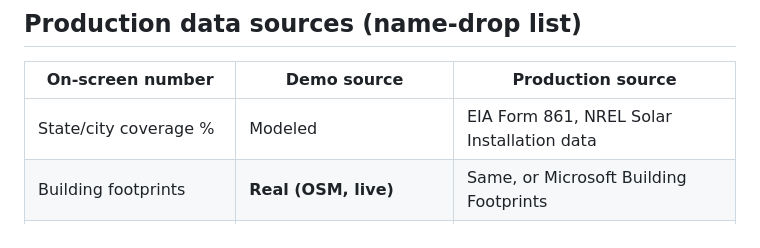
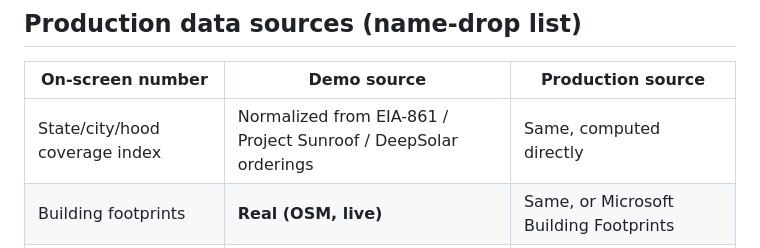
Before and after one commit to ippyy67/BloomKnights-Solar-Marketing, a Markdown page: PRESENTATION.md, the part around the change. Drawn GitHub-style.

```diff
--- a/PRESENTATION.md
+++ b/PRESENTATION.md
@@ -92,7 +92,7 @@ Shorter version if asked point-blank "is this data real?":
 
 | On-screen number        | Demo source            | Production source                          |
 | ----------------------- | ---------------------- | ------------------------------------------ |
-| State/city coverage %   | Modeled                | EIA Form 861, NREL Solar Installation data |
+| State/city/hood coverage index | Normalized from EIA-861 / Project Sunroof / DeepSolar orderings | Same, computed directly |
 | Building footprints     | **Real (OSM, live)**   | Same, or Microsoft Building Footprints     |
 | Roof size / age / type  | Modeled                | County property appraiser (Orange County)  |
 | Peak sun hours          | **Real (NREL, live)**  | Same (NREL Solar Resource API)             |
```
Also changed, not shown: DATA_SOURCES.md (+18 -0 lines).
